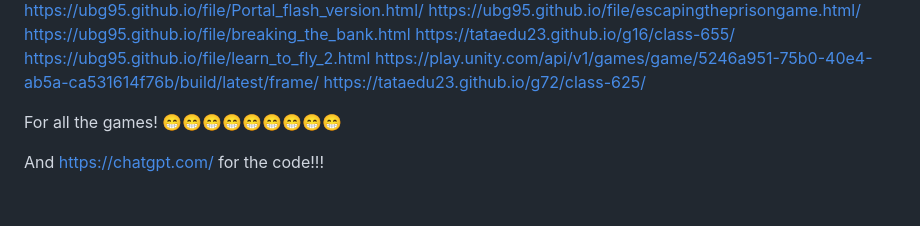
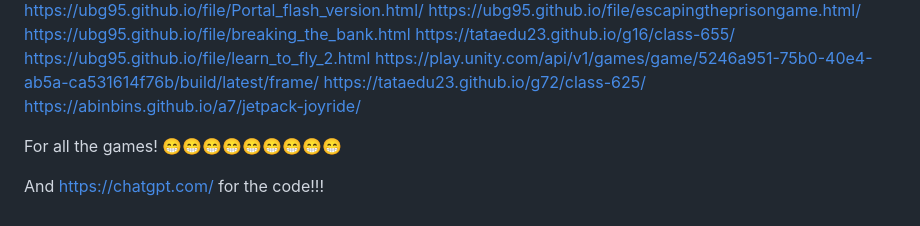
Before and after one commit to ubg95/ubg95.github.io, a Markdown page: README.md, the part around the change. GitHub-like rendering.

```diff
--- a/README.md
+++ b/README.md
@@ -137,6 +137,7 @@ https://tataedu23.github.io/g16/class-655/
 https://ubg95.github.io/file/learn_to_fly_2.html
 https://play.unity.com/api/v1/games/game/5246a951-75b0-40e4-ab5a-ca531614f76b/build/latest/frame/
 https://tataedu23.github.io/g72/class-625/
+https://abinbins.github.io/a7/jetpack-joyride/
 
 For all the games! 😁😁😁😁😁😁😁😁😁
 
```
